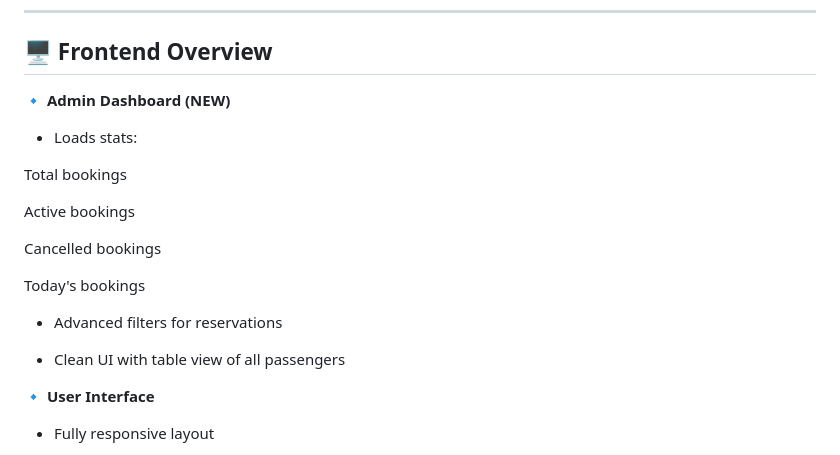
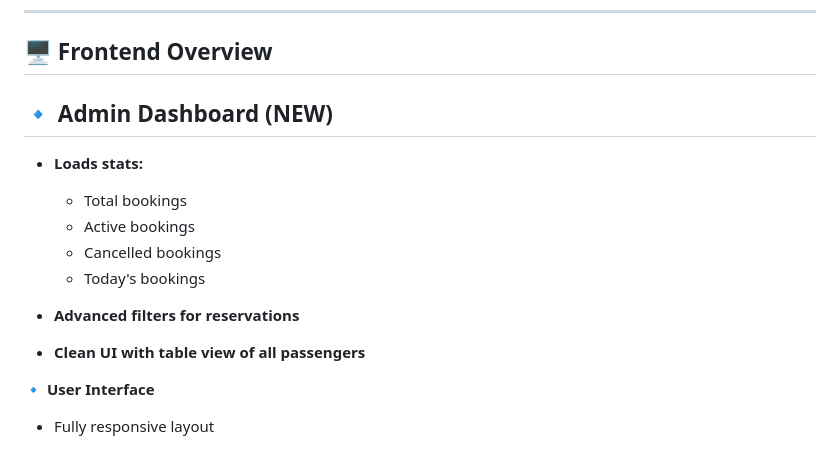
Before and after one commit to AdilSk7/BookMyTrack, a Markdown page: README.md, the part around the change. Rendered like a GitHub page.

Commit message:
readme
Updated Admin Dashboard section for clarity and formatting.

```diff
--- a/README.md
+++ b/README.md
@@ -204,21 +204,16 @@ Default expiry: 8 hours
 
 ## 🖥️ Frontend Overview
 
-**🔹 Admin Dashboard (NEW)**
+## 🔹 Admin Dashboard (NEW)
 
-- Loads stats:
+- **Loads stats:**
+  - Total bookings
+  - Active bookings
+  - Cancelled bookings
+  - Today's bookings
 
-Total bookings
-
-Active bookings
-
-Cancelled bookings
-
-Today's bookings
-
-- Advanced filters for reservations
-
-- Clean UI with table view of all passengers
+- **Advanced filters for reservations**
+- **Clean UI with table view of all passengers**
 
 **🔹 User Interface**
 
```
